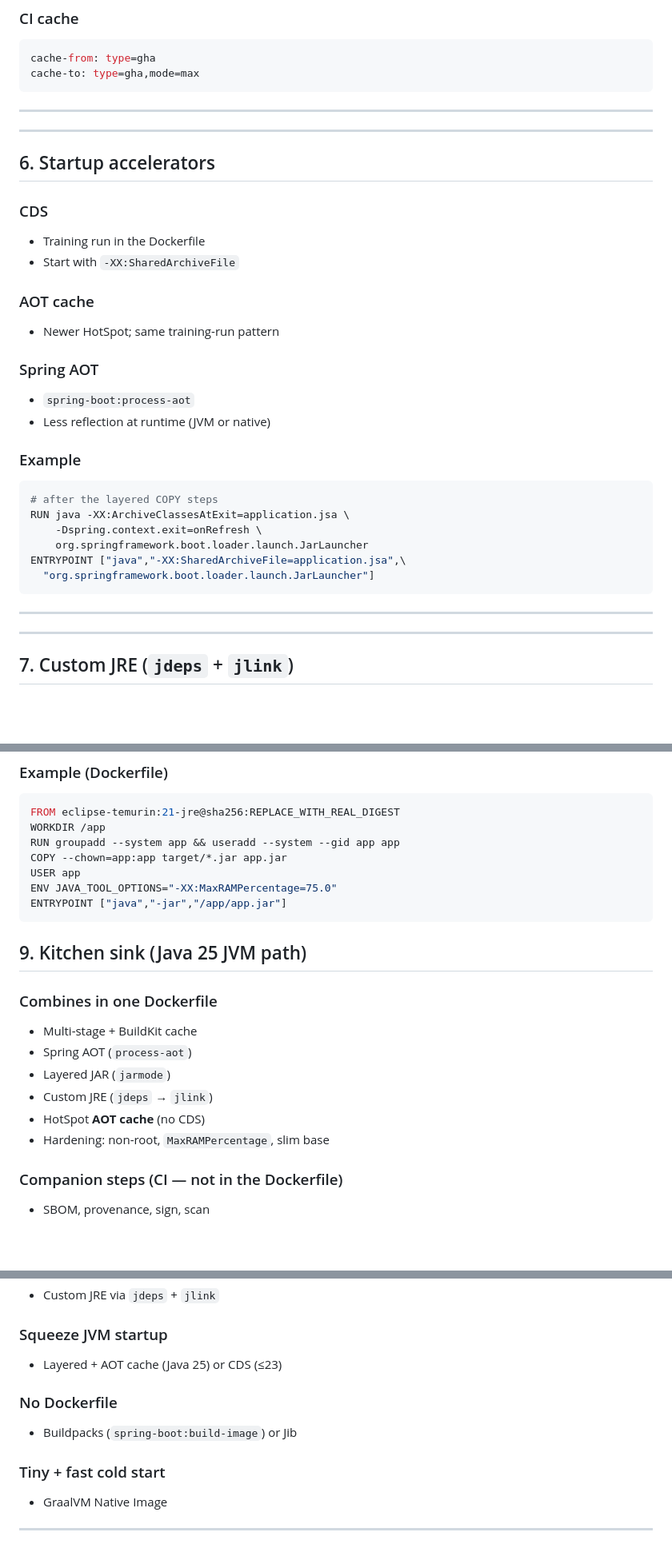
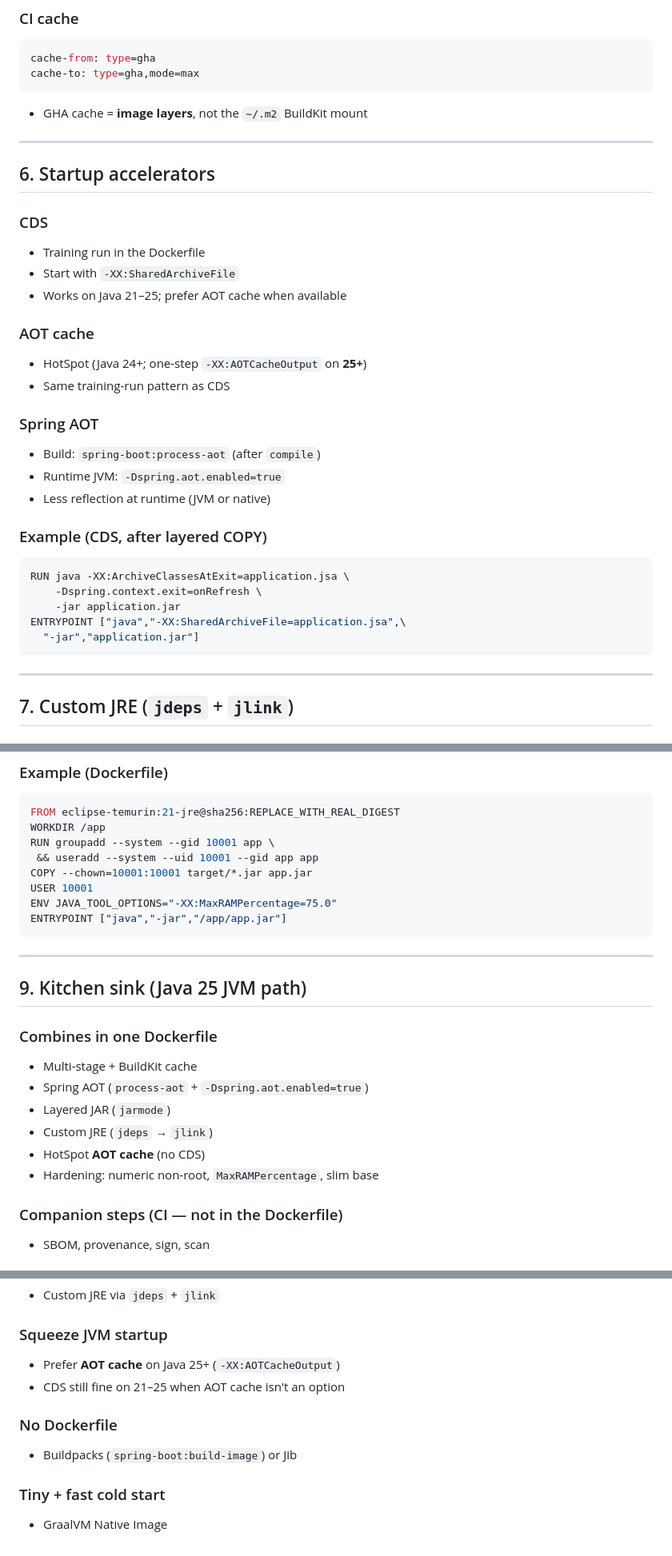
Before and after one commit to mnafshin/dockly, a Markdown page: docs/presentation/java-spring-dockerfile-techniques.mm.md, 3 parts joined by grey strips. Shown at 80% size. GitHub-like rendering; blank space fills up the shorter version.

````diff
--- a/docs/presentation/java-spring-dockerfile-techniques.mm.md
+++ b/docs/presentation/java-spring-dockerfile-techniques.mm.md
@@ -148,8 +155,7 @@ ENTRYPOINT ["java","-jar","/app.jar"]
 cache-from: type=gha
 cache-to: type=gha,mode=max
 ```
-
----
+- GHA cache = **image layers**, not the `~/.m2` BuildKit mount
 
 ---
 
@@ -157,22 +163,22 @@ cache-to: type=gha,mode=max
 ### CDS
 - Training run in the Dockerfile
 - Start with `-XX:SharedArchiveFile`
+- Works on Java 21–25; prefer AOT cache when available
 ### AOT cache
-- Newer HotSpot; same training-run pattern
+- HotSpot (Java 24+; one-step `-XX:AOTCacheOutput` on **25+**)
+- Same training-run pattern as CDS
 ### Spring AOT
-- `spring-boot:process-aot`
+- Build: `spring-boot:process-aot` (after `compile`)
+- Runtime JVM: `-Dspring.aot.enabled=true`
 - Less reflection at runtime (JVM or native)
-### Example
+### Example (CDS, after layered COPY)
 ```dockerfile
-# after the layered COPY steps
 RUN java -XX:ArchiveClassesAtExit=application.jsa \
     -Dspring.context.exit=onRefresh \
-    org.springframework.boot.loader.launch.JarLauncher
+    -jar application.jar
 ENTRYPOINT ["java","-XX:SharedArchiveFile=application.jsa",\
-  "org.springframework.boot.loader.launch.JarLauncher"]
+  "-jar","application.jar"]
 ```
-
----
 
 ---
 
@@ -297,21 +311,24 @@ ENV JAVA_TOOL_OPTIONS="-XX:MaxRAMPercentage=75.0"
 ```dockerfile
 FROM eclipse-temurin:21-jre@sha256:REPLACE_WITH_REAL_DIGEST
 WORKDIR /app
-RUN groupadd --system app && useradd --system --gid app app
-COPY --chown=app:app target/*.jar app.jar
-USER app
+RUN groupadd --system --gid 10001 app \
+ && useradd --system --uid 10001 --gid app app
+COPY --chown=10001:10001 target/*.jar app.jar
+USER 10001
 ENV JAVA_TOOL_OPTIONS="-XX:MaxRAMPercentage=75.0"
 ENTRYPOINT ["java","-jar","/app/app.jar"]
 ```
 
+---
+
 ## 9. Kitchen sink (Java 25 JVM path)
 ### Combines in one Dockerfile
 - Multi-stage + BuildKit cache
-- Spring AOT (`process-aot`)
+- Spring AOT (`process-aot` + `-Dspring.aot.enabled=true`)
 - Layered JAR (`jarmode`)
 - Custom JRE (`jdeps` → `jlink`)
 - HotSpot **AOT cache** (no CDS)
-- Hardening: non-root, `MaxRAMPercentage`, slim base
+- Hardening: numeric non-root, `MaxRAMPercentage`, slim base
 ### Companion steps (CI — not in the Dockerfile)
 - SBOM, provenance, sign, scan
 ### Not in the same file
@@ -451,10 +466,9 @@ ENTRYPOINT ["/app/demo"]
 ### Smaller JVM runtime
 - Custom JRE via `jdeps` + `jlink`
 ### Squeeze JVM startup
-- Layered + AOT cache (Java 25) or CDS (≤23)
+- Prefer **AOT cache** on Java 25+ (`-XX:AOTCacheOutput`)
+- CDS still fine on 21–25 when AOT cache isn't an option
 ### No Dockerfile
 - Buildpacks (`spring-boot:build-image`) or Jib
 ### Tiny + fast cold start
 - GraalVM Native Image
-
----
````
Also changed, not shown: other parts of docs/presentation/java-spring-dockerfile-techniques.mm.md (+66 -53 lines).
